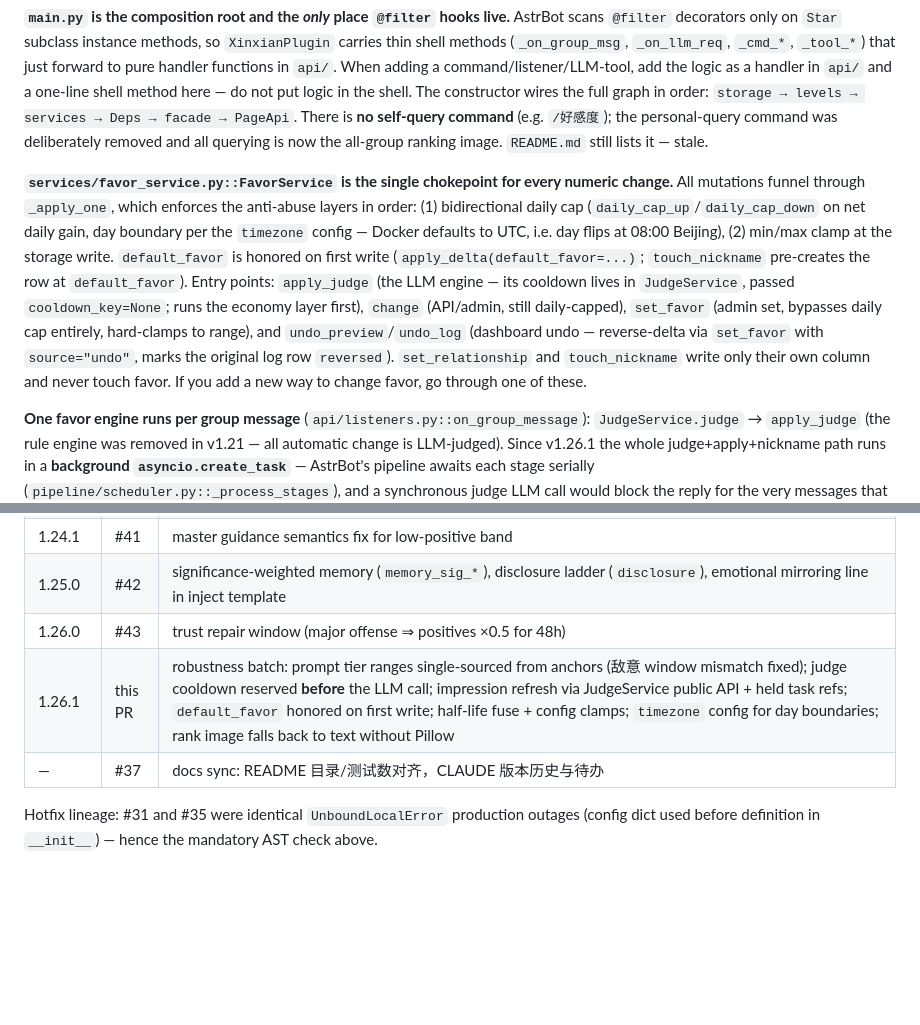
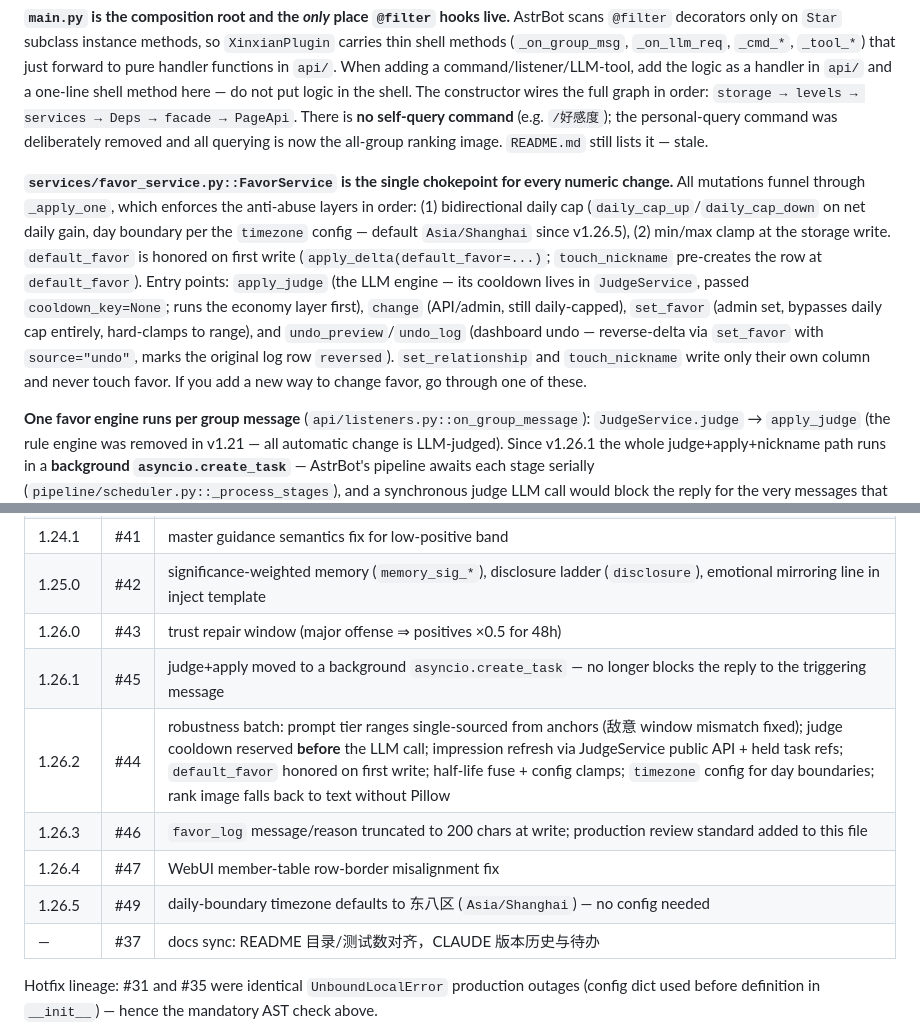
Before and after one commit to yiwuerxin/astrbot_plugin_xinxian, a Markdown page: CLAUDE.md, 2 parts joined by grey strips. GitHub-like rendering; blank space fills up the shorter version.

Commit message:
docs(CLAUDE): 版本历史补齐 1.26.1–1.26.5，时区默认说明同步 v1.26.5
版本表此前停在 v1.26.1 且把后来落地的鲁棒性批次误标为
1.26.1；按合并记录补齐 1.26.1–1.26.5 各版本对应的 PR 与内容。
每日边界时区的默认值自 v1.26.5 起为 Asia/Shanghai，
架构节仍写着 Docker 默认 UTC（08:00 翻天），已同步修正。

```diff
--- a/CLAUDE.md
+++ b/CLAUDE.md
@@ -46,7 +46,7 @@ Strict one-way layering: `main.py` → `api/` → `services/` → `core/` + `sto
 
 **`main.py` is the composition root and the *only* place `@filter` hooks live.** AstrBot scans `@filter` decorators only on `Star` subclass instance methods, so `XinxianPlugin` carries thin shell methods (`_on_group_msg`, `_on_llm_req`, `_cmd_*`, `_tool_*`) that just forward to pure handler functions in `api/`. When adding a command/listener/LLM-tool, add the logic as a handler in `api/` and a one-line shell method here — do not put logic in the shell. The constructor wires the full graph in order: `storage → levels → services → Deps → facade → PageApi`. There is **no self-query command** (e.g. `/好感度`); the personal-query command was deliberately removed and all querying is now the all-group ranking image. `README.md` still lists it — stale.
 
-**`services/favor_service.py::FavorService` is the single chokepoint for every numeric change.** All mutations funnel through `_apply_one`, which enforces the anti-abuse layers in order: (1) bidirectional daily cap (`daily_cap_up`/`daily_cap_down` on net daily gain, day boundary per the `timezone` config — Docker defaults to UTC, i.e. day flips at 08:00 Beijing), (2) min/max clamp at the storage write. `default_favor` is honored on first write (`apply_delta(default_favor=...)`; `touch_nickname` pre-creates the row at `default_favor`). Entry points: `apply_judge` (the LLM engine — its cooldown lives in `JudgeService`, passed `cooldown_key=None`; runs the economy layer first), `change` (API/admin, still daily-capped), `set_favor` (admin set, bypasses daily cap entirely, hard-clamps to range), and `undo_preview`/`undo_log` (dashboard undo — reverse-delta via `set_favor` with `source="undo"`, marks the original log row `reversed`). `set_relationship` and `touch_nickname` write only their own column and never touch favor. If you add a new way to change favor, go through one of these.
+**`services/favor_service.py::FavorService` is the single chokepoint for every numeric change.** All mutations funnel through `_apply_one`, which enforces the anti-abuse layers in order: (1) bidirectional daily cap (`daily_cap_up`/`daily_cap_down` on net daily gain, day boundary per the `timezone` config — default `Asia/Shanghai` since v1.26.5), (2) min/max clamp at the storage write. `default_favor` is honored on first write (`apply_delta(default_favor=...)`; `touch_nickname` pre-creates the row at `default_favor`). Entry points: `apply_judge` (the LLM engine — its cooldown lives in `JudgeService`, passed `cooldown_key=None`; runs the economy layer first), `change` (API/admin, still daily-capped), `set_favor` (admin set, bypasses daily cap entirely, hard-clamps to range), and `undo_preview`/`undo_log` (dashboard undo — reverse-delta via `set_favor` with `source="undo"`, marks the original log row `reversed`). `set_relationship` and `touch_nickname` write only their own column and never touch favor. If you add a new way to change favor, go through one of these.
 
 **One favor engine runs per group message** (`api/listeners.py::on_group_message`): `JudgeService.judge` → `apply_judge` (the rule engine was removed in v1.21 — all automatic change is LLM-judged). Since v1.26.1 the whole judge+apply+nickname path runs in a **background `asyncio.create_task`** — AstrBot's pipeline awaits each stage serially (`pipeline/scheduler.py::_process_stages`), and a synchronous judge LLM call would block the reply for the very messages that trigger it (@/reply). Judging is a post-hoc score: it only affects the *next* message's injection, so the current message must not wait for it. Event-derived values (group/user/nick/text/chain flags/umo) are extracted **before** scheduling the task; the task body is fail-silent (exception → warning log only). The judge engine is **fail-silent by design** — any provider/parse/cooldown miss returns `None` and never affects the conversation. The per-user cooldown is **reserved via `touch_event` before the provider call** (the check and a post-call touch straddle real LLM I/O — a race window for concurrent messages); the trade-off is that failed evaluations also consume the cooldown window. Identity is always taken from the event (`get_group_id`/`get_sender_id`/`get_self_id`); never parse identity out of injected prompt text.
 
@@ -150,7 +150,11 @@ Review every diff hunk against §1 and §2 — do not trust the PR body's claims
 | 1.24.1 | #41 | master guidance semantics fix for low-positive band |
 | 1.25.0 | #42 | significance-weighted memory (`memory_sig_*`), disclosure ladder (`disclosure`), emotional mirroring line in inject template |
 | 1.26.0 | #43 | trust repair window (major offense ⇒ positives ×0.5 for 48h) |
-| 1.26.1 | this PR | robustness batch: prompt tier ranges single-sourced from anchors (敌意 window mismatch fixed); judge cooldown reserved **before** the LLM call; impression refresh via JudgeService public API + held task refs; `default_favor` honored on first write; half-life fuse + config clamps; `timezone` config for day boundaries; rank image falls back to text without Pillow |
+| 1.26.1 | #45 | judge+apply moved to a background `asyncio.create_task` — no longer blocks the reply to the triggering message |
+| 1.26.2 | #44 | robustness batch: prompt tier ranges single-sourced from anchors (敌意 window mismatch fixed); judge cooldown reserved **before** the LLM call; impression refresh via JudgeService public API + held task refs; `default_favor` honored on first write; half-life fuse + config clamps; `timezone` config for day boundaries; rank image falls back to text without Pillow |
+| 1.26.3 | #46 | `favor_log` message/reason truncated to 200 chars at write; production review standard added to this file |
+| 1.26.4 | #47 | WebUI member-table row-border misalignment fix |
+| 1.26.5 | #49 | daily-boundary timezone defaults to 东八区 (`Asia/Shanghai`) — no config needed |
 | — | #37 | docs sync: README 目录/测试数对齐，CLAUDE 版本历史与待办 |
 
 Hotfix lineage: #31 and #35 were identical `UnboundLocalError` production outages (config dict used before definition in `__init__`) — hence the mandatory AST check above.
```
Also changed, not shown: other parts of CLAUDE.md (+1 -1 lines).
